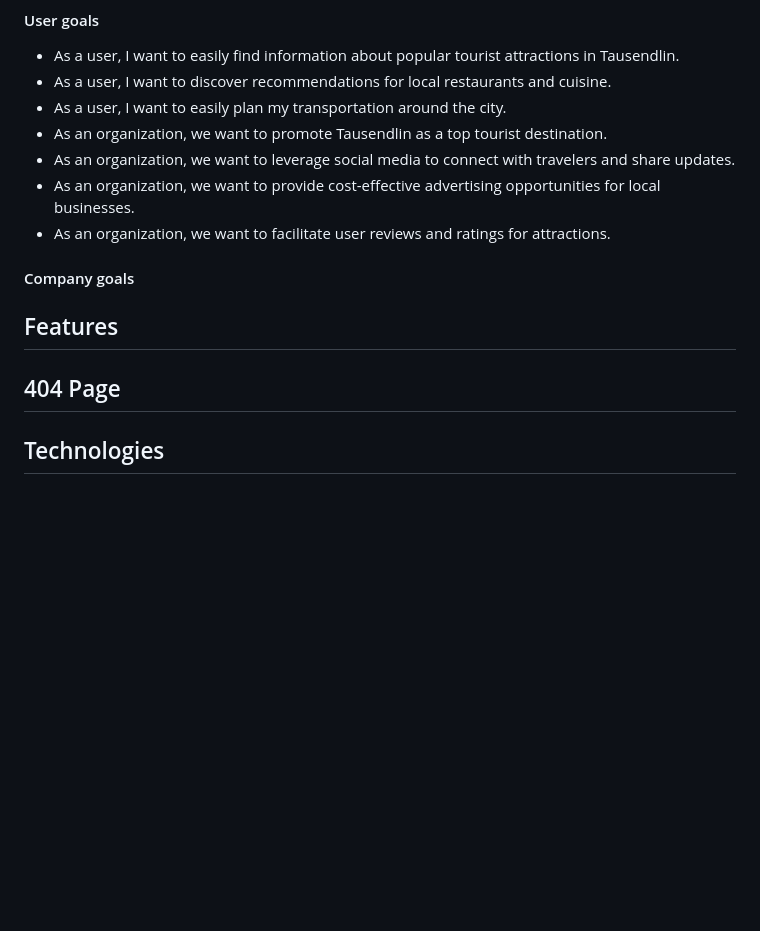
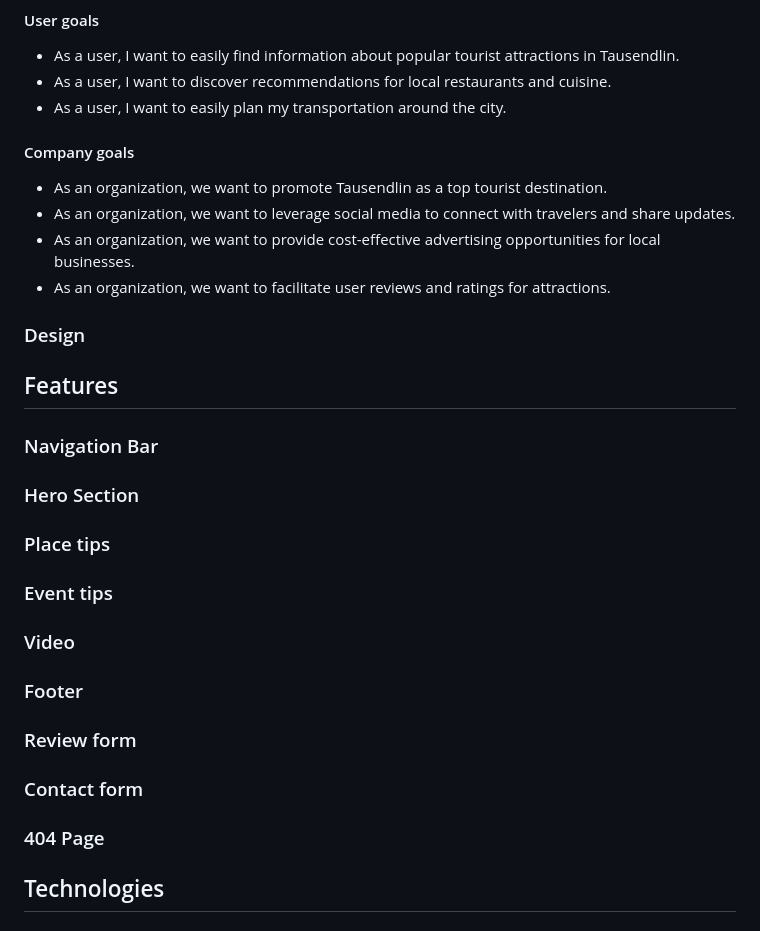
Before and after one commit to DavidTausend/tausendlin, a Markdown page: README.md, the part around the change. Rendered like a GitHub page; blank space fills up the shorter version.

Commit message:
docs structure and fix company goals

```diff
--- a/README.md
+++ b/README.md
@@ -22,16 +22,37 @@ The "Tausendlin" website is a comprehensive platform dedicated to providing visi
 + As a user, I want to easily find information about popular tourist attractions in Tausendlin.
 + As a user, I want to discover recommendations for local restaurants and cuisine.
 + As a user, I want to easily plan my transportation around the city.
+
+#### Company goals
+
 + As an organization, we want to promote Tausendlin as a top tourist destination.
 + As an organization, we want to leverage social media to connect with travelers and share updates.
 + As an organization, we want to provide cost-effective advertising opportunities for local businesses.
 + As an organization, we want to facilitate user reviews and ratings for attractions.
 
-#### Company goals
+### Design
+
+
 
 ## Features
 
-## 404 Page
+### Navigation Bar
+
+### Hero Section
+
+### Place tips
+
+### Event tips
+
+### Video
+
+### Footer
+
+### Review form
+
+### Contact form
+
+### 404 Page
 
 ## Technologies
 
```
